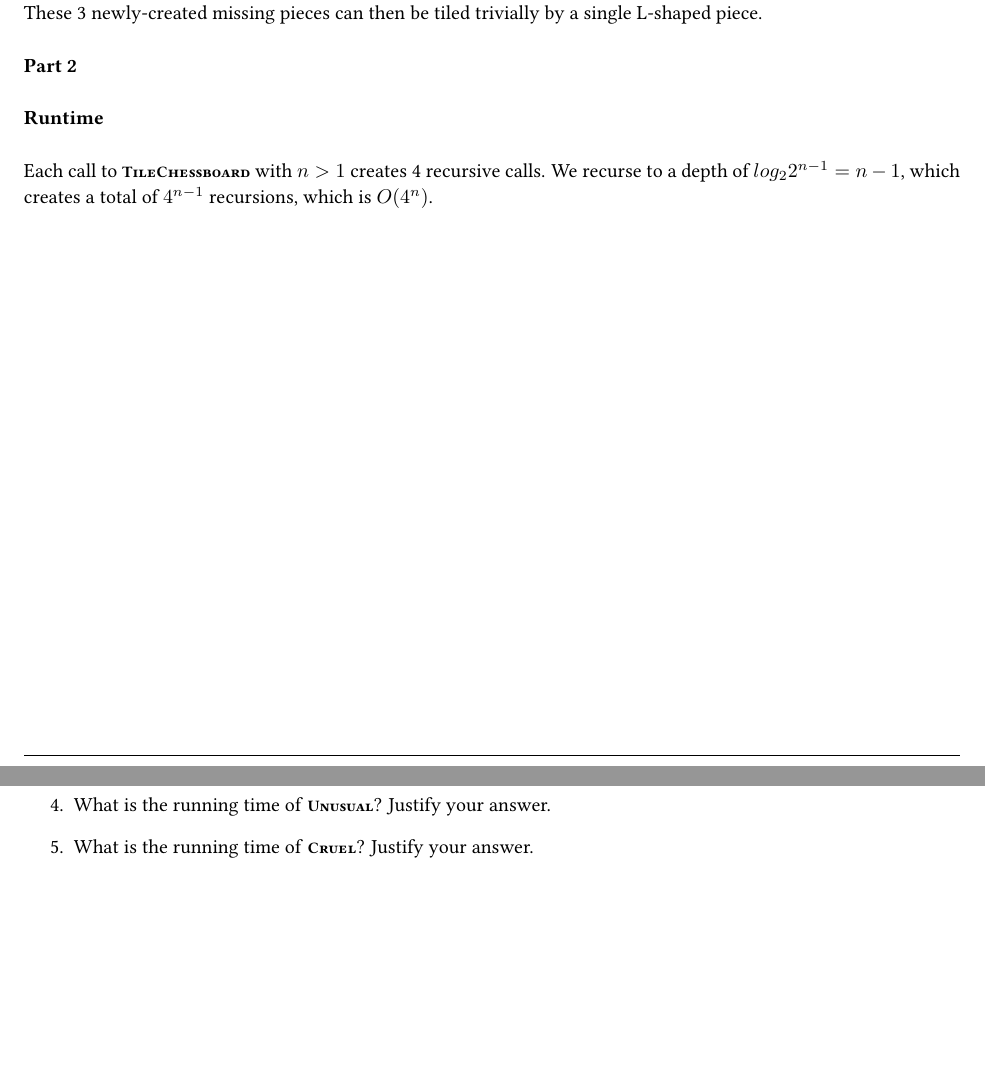
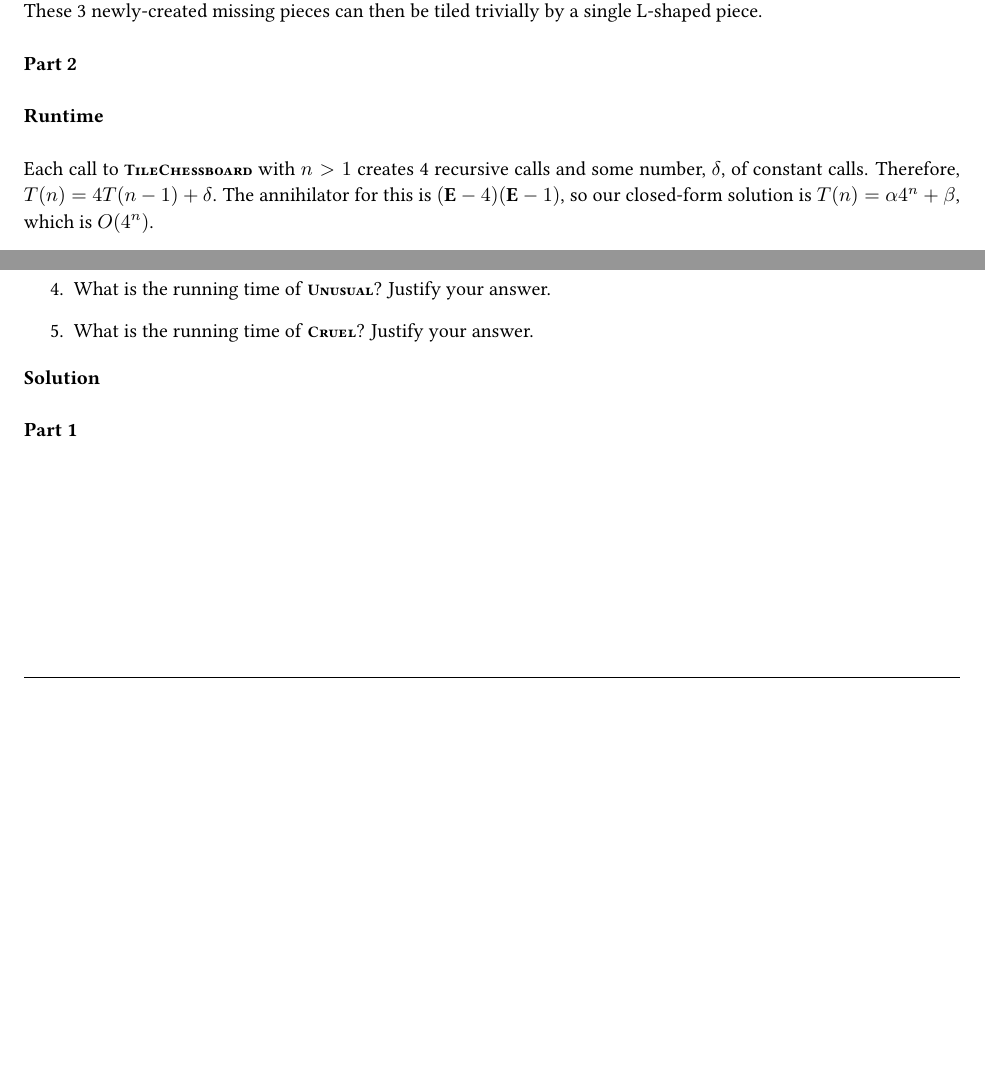
Before and after one commit to aszecsei/algorithmshw1, a LaTeX document (AlgorithmsHW1.tex): two parts of pages 5 and 9 of 9, joined at a grey line, cut so that both start at the same text, the shorter picture padded with empty space. Compiled offline with pdfLaTeX.

Commit message:
Fix up problem 3 runtime analysis

```diff
--- a/AlgorithmsHW1.tex
+++ b/AlgorithmsHW1.tex
@@ -344,7 +344,7 @@ These 3 newly-created missing pieces can then be tiled trivially by a single L-s
 \textbf{Runtime}
 \\
 
-Each call to \alg{TileChessboard} with $n>1$ creates 4 recursive calls. We recurse to a depth of $log_2 2^{n-1}=n-1$, which creates a total of $4^{n-1}$ recursions, which is $O(4^n)$.
+Each call to \alg{TileChessboard} with $n>1$ creates 4 recursive calls and some number, $\delta$, of constant calls. Therefore, $T(n)=4T(n-1)+\delta$. The annihilator for this is $(\textbf{E}-4)(\textbf{E}-1)$, so our closed-form solution is $T(n)=\alpha 4^n + \beta$, which is $O(4^n)$.
 
 \end{homeworkProblem}
 
@@ -487,6 +487,14 @@ Notice that the comparisons performed by the algorithm do not depend at all on t
 	\item What is the running time of \alg{Cruel}? Justify your answer.
 \end{enumerate}
 
+\textbf{Solution}
+\\
+
+\textbf{Part 1}
+\\
+
+
+
 \end{homeworkProblem}
 
 \end{document}
```
Also changed, not shown: AlgorithmsHW1.pdf, 1 other file.
